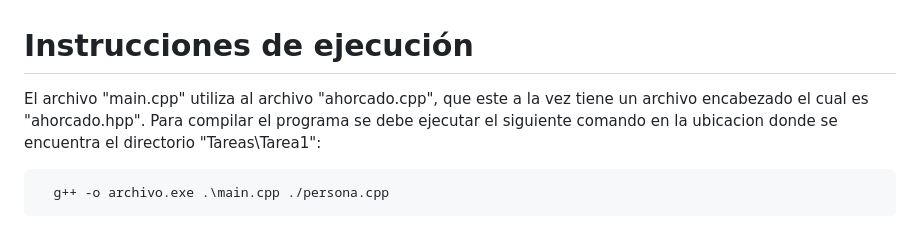
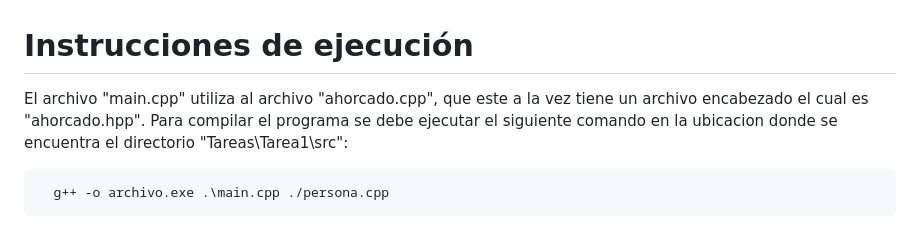
Before and after one commit to GManXD/IE0217, a Markdown page: Tareas/Tarea1/README.md, the part around the change. GitHub-like rendering.

Commit message:
corrigiendo error en instrucción de ejecucion
Signed-off-by: GManXD <oscarrojasrojas6xc@gmail.com>

````diff
--- a/Tareas/Tarea1/README.md
+++ b/Tareas/Tarea1/README.md
@@ -1,5 +1,5 @@
 # Instrucciones de ejecución
-El archivo "main.cpp" utiliza al archivo "ahorcado.cpp", que este a la vez tiene un archivo encabezado el cual es "ahorcado.hpp". Para compilar el programa se debe ejecutar el siguiente comando en la ubicacion donde se encuentra el directorio "Tareas\Tarea1\":
+El archivo "main.cpp" utiliza al archivo "ahorcado.cpp", que este a la vez tiene un archivo encabezado el cual es "ahorcado.hpp". Para compilar el programa se debe ejecutar el siguiente comando en la ubicacion donde se encuentra el directorio "Tareas\Tarea1\src\":
 
 ```bash
   g++ -o archivo.exe .\main.cpp ./persona.cpp
````
